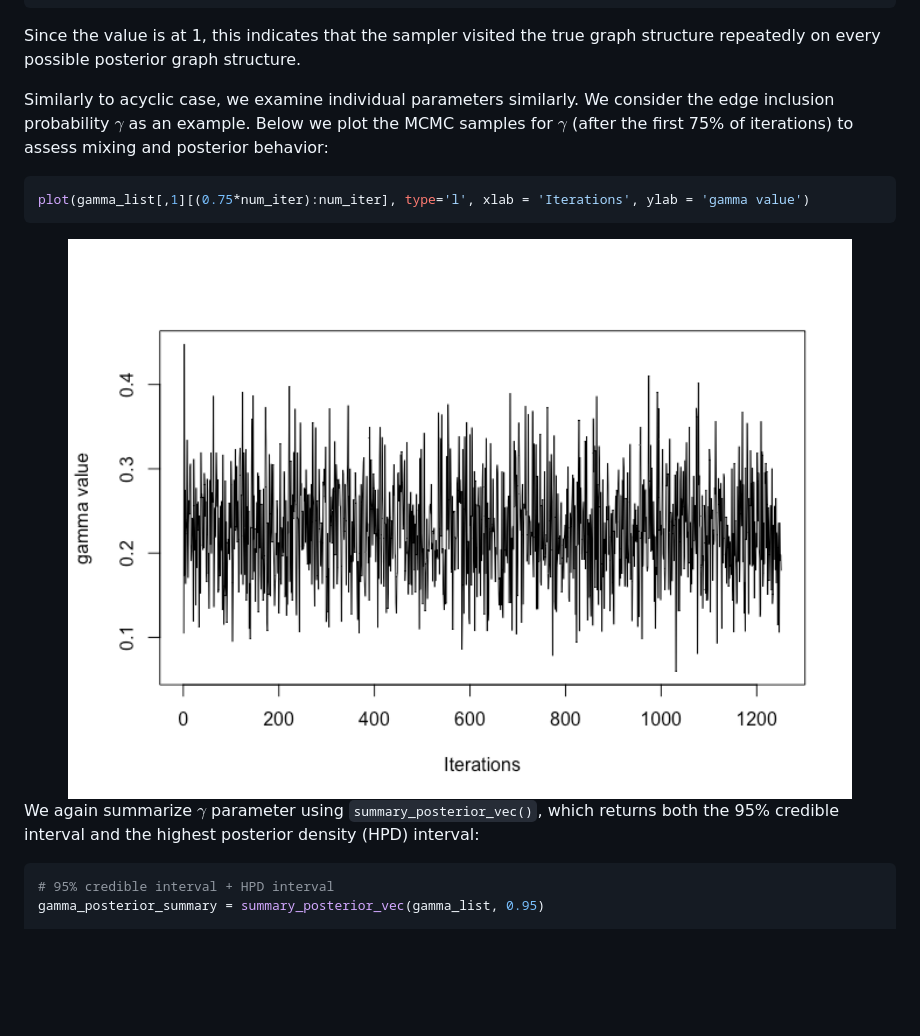
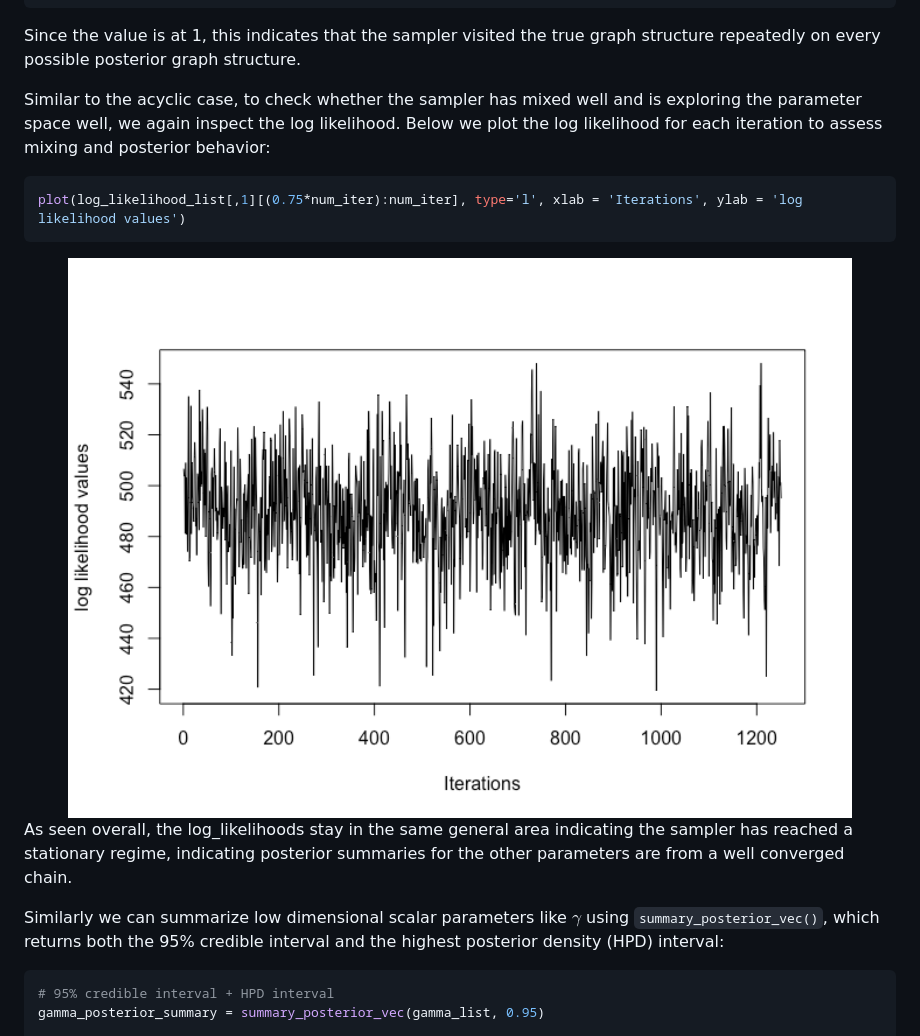
Before and after one commit to roblee01/cyclinbayes, a Markdown page: README.md, the part around the change printed below. Rendered like a GitHub page; pictures changed too: man/figures/README-unnamed-chunk-23-1.png; blank space fills up the shorter version.

````diff
--- a/README.md
+++ b/README.md
@@ -646,20 +654,24 @@ Since the value is at 1, this indicates that the sampler visited the
 true graph structure repeatedly on every possible posterior graph
 structure.
 
-Similarly to acyclic case, we examine individual parameters similarly.
-We consider the edge inclusion probability $\gamma$ as an example. Below
-we plot the MCMC samples for $\gamma$ (after the first 75% of
-iterations) to assess mixing and posterior behavior:
+Similar to the acyclic case, to check whether the sampler has mixed well
+and is exploring the parameter space well, we again inspect the log
+likelihood. Below we plot the log likelihood for each iteration to
+assess mixing and posterior behavior:
 
 ``` r
-plot(gamma_list[,1][(0.75*num_iter):num_iter], type='l', xlab = 'Iterations', ylab = 'gamma value')
+plot(log_likelihood_list[,1][(0.75*num_iter):num_iter], type='l', xlab = 'Iterations', ylab = 'log likelihood values')
 ```
 
-<img src="man/figures/README-unnamed-chunk-23-1.png" width="100%" />
+<img src="man/figures/README-unnamed-chunk-23-1.png" width="100%" /> As
+seen overall, the log_likelihoods stay in the same general area
+indicating the sampler has reached a stationary regime, indicating
+posterior summaries for the other parameters are from a well converged
+chain.
 
-We again summarize $\gamma$ parameter using `summary_posterior_vec()`,
-which returns both the 95% credible interval and the highest posterior
-density (HPD) interval:
+Similarly we can summarize low dimensional scalar parameters like
+$\gamma$ using `summary_posterior_vec()`, which returns both the 95%
+credible interval and the highest posterior density (HPD) interval:
 
 ``` r
 # 95% credible interval + HPD interval
````
Also changed, not shown: other parts of README.md (+20 -12 lines), man/figures/README-unnamed-chunk-12-1.png, 1 other file.
